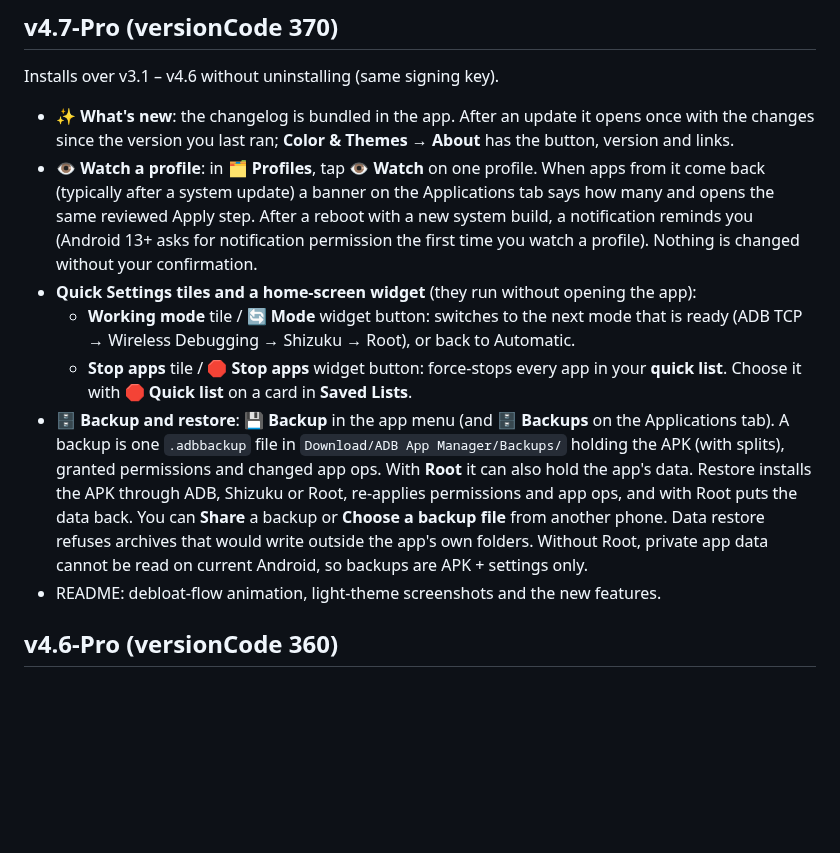
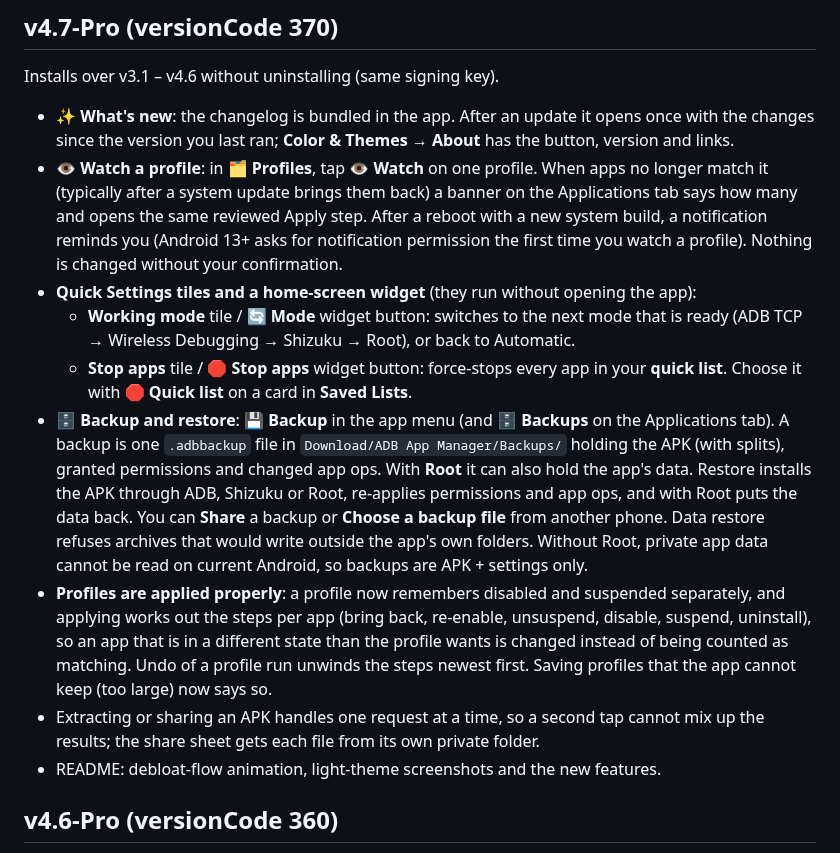
Before and after one commit to Bingblop/ADB-Application-Manager, a Markdown page: CHANGELOG.md, the part around the change. GitHub-like rendering; blank space fills up the shorter version.

```diff
--- a/CHANGELOG.md
+++ b/CHANGELOG.md
@@ -6,9 +6,9 @@ Installs over v3.1 – v4.6 without uninstalling (same signing key).
 
 - **✨ What's new**: the changelog is bundled in the app. After an update it opens once with the changes
   since the version you last ran; **Color & Themes → About** has the button, version and links.
-- **👁️ Watch a profile**: in **🗂️ Profiles**, tap **👁️ Watch** on one profile. When apps from it come back
-  (typically after a system update) a banner on the Applications tab says how many and opens the same
-  reviewed Apply step. After a reboot with a new system build, a notification reminds you (Android 13+
+- **👁️ Watch a profile**: in **🗂️ Profiles**, tap **👁️ Watch** on one profile. When apps no longer match it
+  (typically after a system update brings them back) a banner on the Applications tab says how many and
+  opens the same reviewed Apply step. After a reboot with a new system build, a notification reminds you (Android 13+
   asks for notification permission the first time you watch a profile). Nothing is changed without your
   confirmation.
 - **Quick Settings tiles and a home-screen widget** (they run without opening the app):
@@ -23,6 +23,12 @@ Installs over v3.1 – v4.6 without uninstalling (same signing key).
   data back. You can **Share** a backup or **Choose a backup file** from another phone. Data restore
   refuses archives that would write outside the app's own folders.
   Without Root, private app data cannot be read on current Android, so backups are APK + settings only.
+- **Profiles are applied properly**: a profile now remembers disabled and suspended separately, and applying
+  works out the steps per app (bring back, re-enable, unsuspend, disable, suspend, uninstall), so an app that
+  is in a different state than the profile wants is changed instead of being counted as matching. Undo of a
+  profile run unwinds the steps newest first. Saving profiles that the app cannot keep (too large) now says so.
+- Extracting or sharing an APK handles one request at a time, so a second tap cannot mix up the results; the
+  share sheet gets each file from its own private folder.
 - README: debloat-flow animation, light-theme screenshots and the new features.
 
 ## v4.6-Pro (versionCode 360)
```
Also changed, not shown: README.md (+4 -4 lines), docs/screenshots/backups-light.png, docs/screenshots/backups.png, docs/screenshots/drift-banner.png, docs/screenshots/profiles-light.png, docs/screenshots/quick-list.png, docs/screenshots/whats-new.png, 5 other files.
